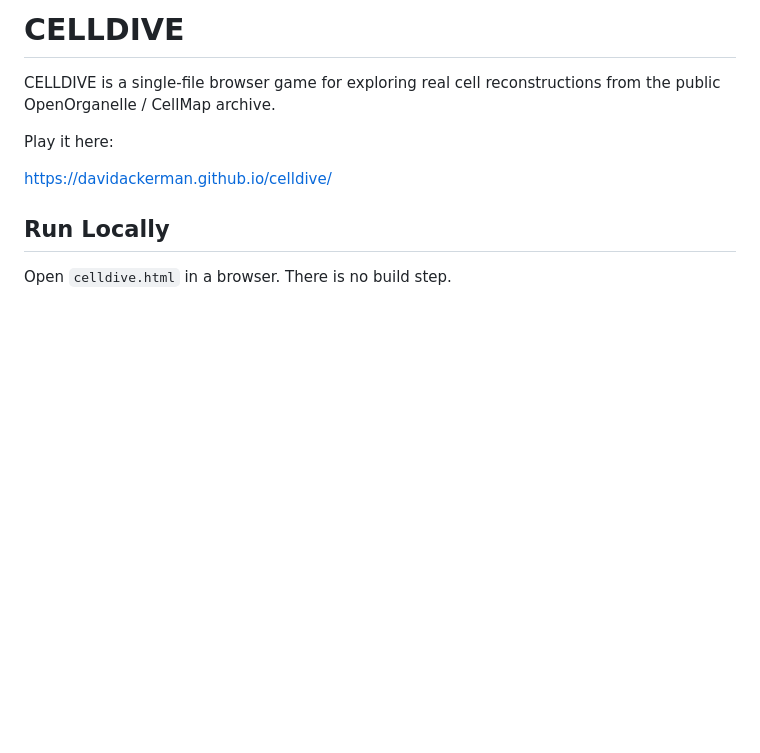
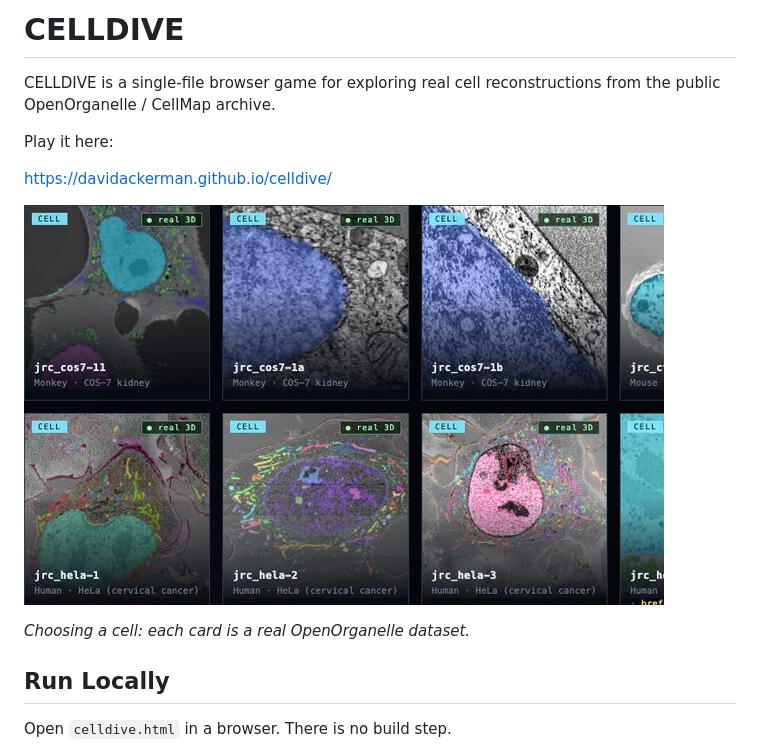
Before and after one commit to davidackerman/celldive, a Markdown page: README.md, the part around the change. Rendered like a GitHub page; pictures changed too: docs/images/cell-picker.jpg (added); blank space fills up the shorter version.

Commit message:
Show an example result in the README
Adds a real output image from a run on public OpenOrganelle / CellMap data, with a one-line caption saying what it shows and where the data comes from.

Claude-Session: https://claude.ai/code/session_016odqX7JkMH7eg6BXfSgeKX

```diff
--- a/README.md
+++ b/README.md
@@ -5,6 +5,10 @@ CELLDIVE is a single-file browser game for exploring real cell reconstructions f
 Play it here:
 
 https://davidackerman.github.io/celldive/
+
+![CELLDIVE's cell picker](docs/images/cell-picker.jpg)
+
+*Choosing a cell: each card is a real OpenOrganelle dataset.*
 
 ## Run Locally
 
```
